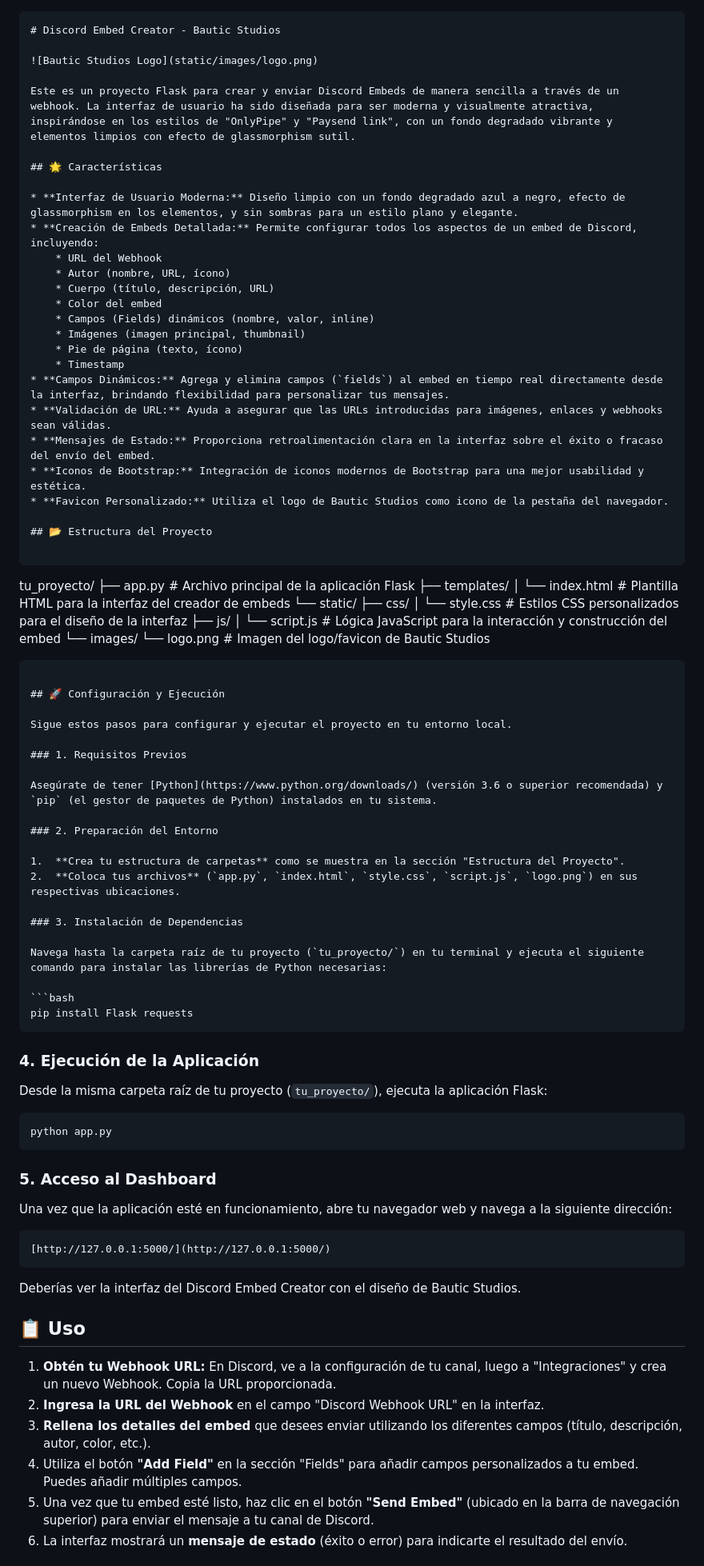
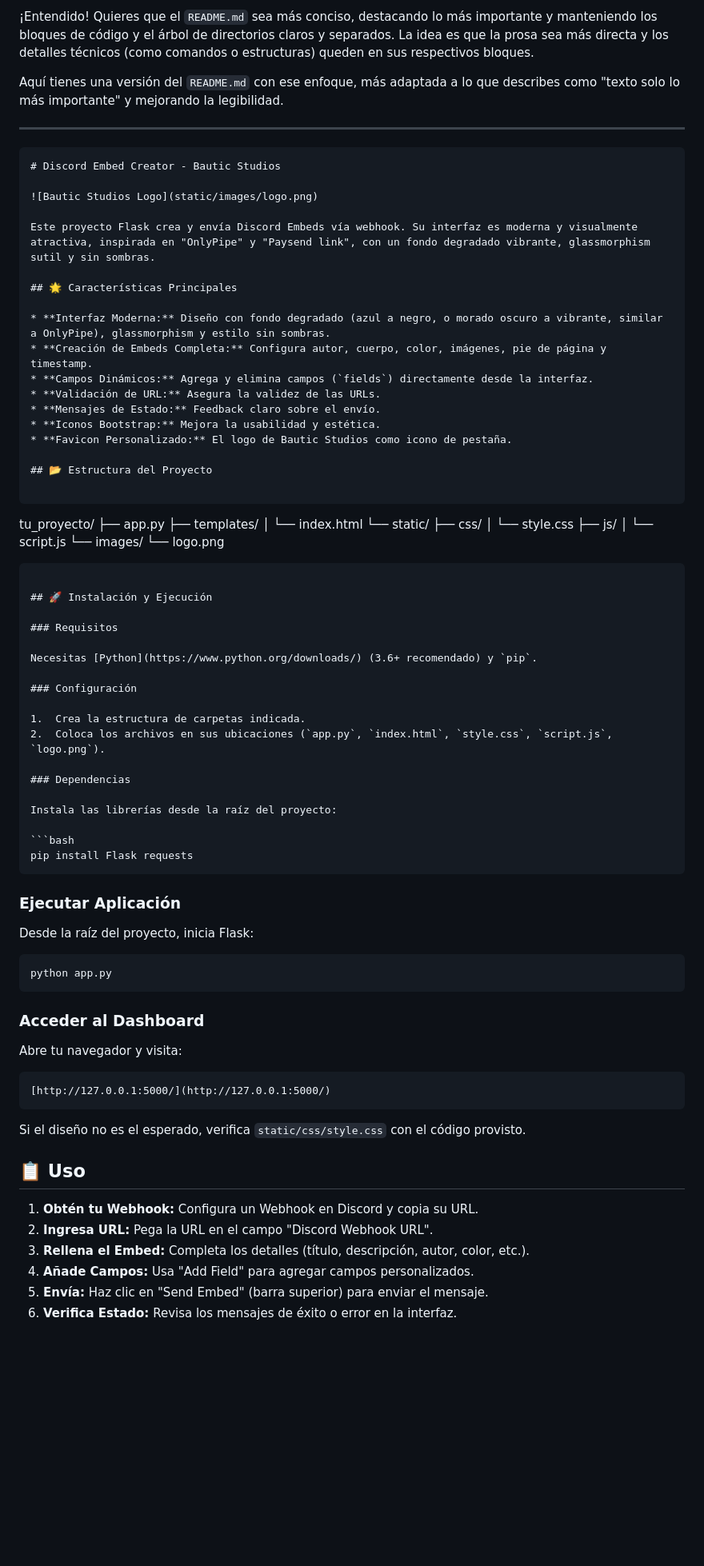
Before and after one commit to Mrblour/Bautic-Embed, a Markdown page: README.md, the part around the change printed below. Shown: that part at 80% size. Rendered like a GitHub page; blank space fills up the shorter version.

`````diff
--- a/README.md
+++ b/README.md
@@ -1,89 +1,87 @@
+¡Entendido\! Quieres que el `README.md` sea más conciso, destacando lo más importante y manteniendo los bloques de código y el árbol de directorios claros y separados. La idea es que la prosa sea más directa y los detalles técnicos (como comandos o estructuras) queden en sus respectivos bloques.
+
+Aquí tienes una versión del `README.md` con ese enfoque, más adaptada a lo que describes como "texto solo lo más importante" y mejorando la legibilidad.
+
+-----
+
 ```markdown
 # Discord Embed Creator - Bautic Studios
 
 ![Bautic Studios Logo](static/images/logo.png)
 
-Este es un proyecto Flask para crear y enviar Discord Embeds de manera sencilla a través de un webhook. La interfaz de usuario ha sido diseñada para ser moderna y visualmente atractiva, inspirándose en los estilos de "OnlyPipe" y "Paysend link", con un fondo degradado vibrante y elementos limpios con efecto de glassmorphism sutil.
+Este proyecto Flask crea y envía Discord Embeds vía webhook. Su interfaz es moderna y visualmente atractiva, inspirada en "OnlyPipe" y "Paysend link", con un fondo degradado vibrante, glassmorphism sutil y sin sombras.
 
-## 🌟 Características
+## 🌟 Características Principales
 
-* **Interfaz de Usuario Moderna:** Diseño limpio con un fondo degradado azul a negro, efecto de glassmorphism en los elementos, y sin sombras para un estilo plano y elegante.
-* **Creación de Embeds Detallada:** Permite configurar todos los aspectos de un embed de Discord, incluyendo:
-    * URL del Webhook
-    * Autor (nombre, URL, ícono)
-    * Cuerpo (título, descripción, URL)
-    * Color del embed
-    * Campos (Fields) dinámicos (nombre, valor, inline)
-    * Imágenes (imagen principal, thumbnail)
-    * Pie de página (texto, ícono)
-    * Timestamp
-* **Campos Dinámicos:** Agrega y elimina campos (`fields`) al embed en tiempo real directamente desde la interfaz, brindando flexibilidad para personalizar tus mensajes.
-* **Validación de URL:** Ayuda a asegurar que las URLs introducidas para imágenes, enlaces y webhooks sean válidas.
-* **Mensajes de Estado:** Proporciona retroalimentación clara en la interfaz sobre el éxito o fracaso del envío del embed.
-* **Iconos de Bootstrap:** Integración de iconos modernos de Bootstrap para una mejor usabilidad y estética.
-* **Favicon Personalizado:** Utiliza el logo de Bautic Studios como icono de la pestaña del navegador.
+* **Interfaz Moderna:** Diseño con fondo degradado (azul a negro, o morado oscuro a vibrante, similar a OnlyPipe), glassmorphism y estilo sin sombras.
+* **Creación de Embeds Completa:** Configura autor, cuerpo, color, imágenes, pie de página y timestamp.
+* **Campos Dinámicos:** Agrega y elimina campos (`fields`) directamente desde la interfaz.
+* **Validación de URL:** Asegura la validez de las URLs.
+* **Mensajes de Estado:** Feedback claro sobre el envío.
+* **Iconos Bootstrap:** Mejora la usabilidad y estética.
+* **Favicon Personalizado:** El logo de Bautic Studios como icono de pestaña.
 
 ## 📂 Estructura del Proyecto
 
 ```
-tu_proyecto/
-├── app.py                     # Archivo principal de la aplicación Flask
+
+tu\_proyecto/
+├── app.py
 ├── templates/
-│   └── index.html             # Plantilla HTML para la interfaz del creador de embeds
+│   └── index.html
 └── static/
-    ├── css/
-    │   └── style.css          # Estilos CSS personalizados para el diseño de la interfaz
-    ├── js/
-    │   └── script.js          # Lógica JavaScript para la interacción y construcción del embed
-    └── images/
-        └── logo.png           # Imagen del logo/favicon de Bautic Studios
-```
+├── css/
+│   └── style.css
+├── js/
+│   └── script.js
+└── images/
+└── logo.png
 
-## 🚀 Configuración y Ejecución
+````
 
-Sigue estos pasos para configurar y ejecutar el proyecto en tu entorno local.
+## 🚀 Instalación y Ejecución
 
-### 1. Requisitos Previos
+### Requisitos
 
-Asegúrate de tener [Python](https://www.python.org/downloads/) (versión 3.6 o superior recomendada) y `pip` (el gestor de paquetes de Python) instalados en tu sistema.
+Necesitas [Python](https://www.python.org/downloads/) (3.6+ recomendado) y `pip`.
 
-### 2. Preparación del Entorno
+### Configuración
 
-1.  **Crea tu estructura de carpetas** como se muestra en la sección "Estructura del Proyecto".
-2.  **Coloca tus archivos** (`app.py`, `index.html`, `style.css`, `script.js`, `logo.png`) en sus respectivas ubicaciones.
+1.  Crea la estructura de carpetas indicada.
+2.  Coloca los archivos en sus ubicaciones (`app.py`, `index.html`, `style.css`, `script.js`, `logo.png`).
 
-### 3. Instalación de Dependencias
+### Dependencias
 
-Navega hasta la carpeta raíz de tu proyecto (`tu_proyecto/`) en tu terminal y ejecuta el siguiente comando para instalar las librerías de Python necesarias:
+Instala las librerías desde la raíz del proyecto:
 
 ```bash
 pip install Flask requests
-```
+````
 
-### 4. Ejecución de la Aplicación
+### Ejecutar Aplicación
 
-Desde la misma carpeta raíz de tu proyecto (`tu_proyecto/`), ejecuta la aplicación Flask:
+Desde la raíz del proyecto, inicia Flask:
 
 ```bash
 python app.py
 ```
 
-### 5. Acceso al Dashboard
+### Acceder al Dashboard
 
-Una vez que la aplicación esté en funcionamiento, abre tu navegador web y navega a la siguiente dirección:
+Abre tu navegador y visita:
 
 ```
 [http://127.0.0.1:5000/](http://127.0.0.1:5000/)
 ```
 
-Deberías ver la interfaz del Discord Embed Creator con el diseño de Bautic Studios.
+Si el diseño no es el esperado, verifica `static/css/style.css` con el código provisto.
 
 ## 📋 Uso
 
-1.  **Obtén tu Webhook URL:** En Discord, ve a la configuración de tu canal, luego a "Integraciones" y crea un nuevo Webhook. Copia la URL proporcionada.
-2.  **Ingresa la URL del Webhook** en el campo "Discord Webhook URL" en la interfaz.
-3.  **Rellena los detalles del embed** que desees enviar utilizando los diferentes campos (título, descripción, autor, color, etc.).
-4.  Utiliza el botón **"Add Field"** en la sección "Fields" para añadir campos personalizados a tu embed. Puedes añadir múltiples campos.
-5.  Una vez que tu embed esté listo, haz clic en el botón **"Send Embed"** (ubicado en la barra de navegación superior) para enviar el mensaje a tu canal de Discord.
-6.  La interfaz mostrará un **mensaje de estado** (éxito o error) para indicarte el resultado del envío.
+1.  **Obtén tu Webhook:** Configura un Webhook en Discord y copia su URL.
+2.  **Ingresa URL:** Pega la URL en el campo "Discord Webhook URL".
+3.  **Rellena el Embed:** Completa los detalles (título, descripción, autor, color, etc.).
+4.  **Añade Campos:** Usa "Add Field" para agregar campos personalizados.
+5.  **Envía:** Haz clic en "Send Embed" (barra superior) para enviar el mensaje.
+6.  **Verifica Estado:** Revisa los mensajes de éxito o error en la interfaz.
 
`````
Also changed, not shown: other parts of README.md (+20 -2 lines).
